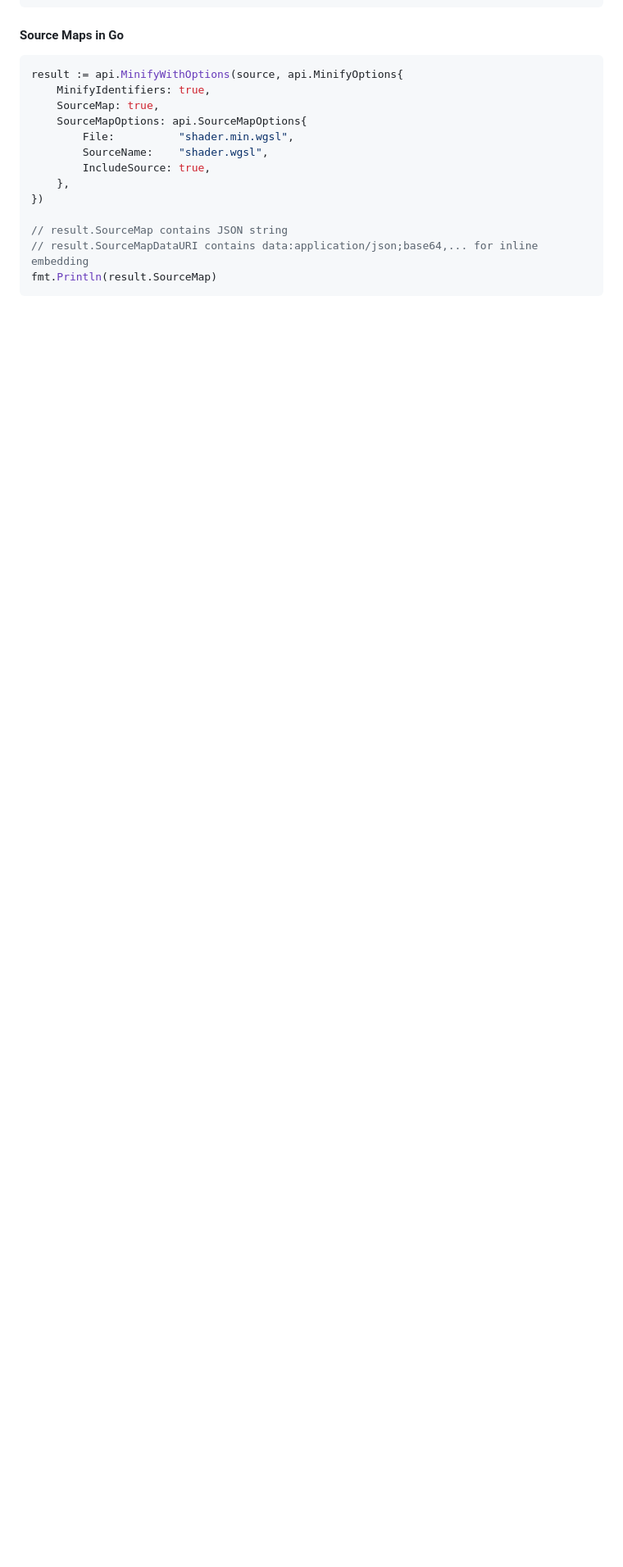
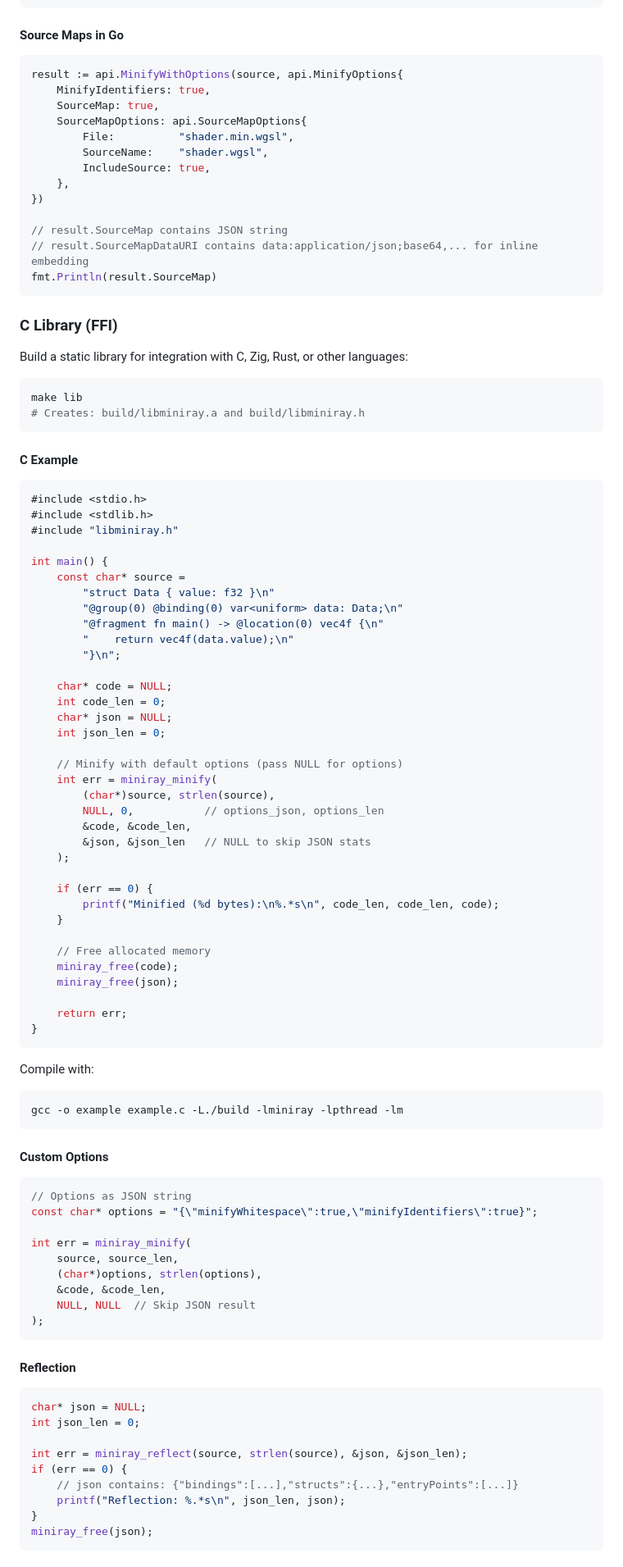
Before and after one commit to HugoDaniel/miniray, a Markdown page: README.md, the part around one of its changes. Shown at 82% size. GitHub-like rendering; blank space fills up the shorter version.

````diff
--- a/README.md
+++ b/README.md
@@ -431,3 +431,85 @@ result := api.MinifyWithOptions(source, api.MinifyOptions{
 fmt.Println(result.SourceMap)
 ```
 
+### C Library (FFI)
+
+Build a static library for integration with C, Zig, Rust, or other languages:
+
+```bash
+make lib
+# Creates: build/libminiray.a and build/libminiray.h
+```
+
+#### C Example
+
+```c
+#include <stdio.h>
+#include <stdlib.h>
+#include "libminiray.h"
+
+int main() {
+    const char* source =
+        "struct Data { value: f32 }\n"
+        "@group(0) @binding(0) var<uniform> data: Data;\n"
+        "@fragment fn main() -> @location(0) vec4f {\n"
+        "    return vec4f(data.value);\n"
+        "}\n";
+
+    char* code = NULL;
+    int code_len = 0;
+    char* json = NULL;
+    int json_len = 0;
+
+    // Minify with default options (pass NULL for options)
+    int err = miniray_minify(
+        (char*)source, strlen(source),
+        NULL, 0,           // options_json, options_len
+        &code, &code_len,
+        &json, &json_len   // NULL to skip JSON stats
+    );
+
+    if (err == 0) {
+        printf("Minified (%d bytes):\n%.*s\n", code_len, code_len, code);
+    }
+
+    // Free allocated memory
+    miniray_free(code);
+    miniray_free(json);
+
+    return err;
+}
+```
+
+Compile with:
+```bash
+gcc -o example example.c -L./build -lminiray -lpthread -lm
+```
+
+#### Custom Options
+
+```c
+// Options as JSON string
+const char* options = "{\"minifyWhitespace\":true,\"minifyIdentifiers\":true}";
+
+int err = miniray_minify(
+    source, source_len,
+    (char*)options, strlen(options),
+    &code, &code_len,
+    NULL, NULL  // Skip JSON result
+);
+```
+
+#### Reflection
+
+```c
+char* json = NULL;
+int json_len = 0;
+
+int err = miniray_reflect(source, strlen(source), &json, &json_len);
+if (err == 0) {
+    // json contains: {"bindings":[...],"structs":{...},"entryPoints":[...]}
+    printf("Reflection: %.*s\n", json_len, json);
+}
+miniray_free(json);
+```
+
````
Also changed, not shown: other parts of README.md (+60 -0 lines), BUILDING_WITH_MINIRAY.md (+80 -0 lines).
